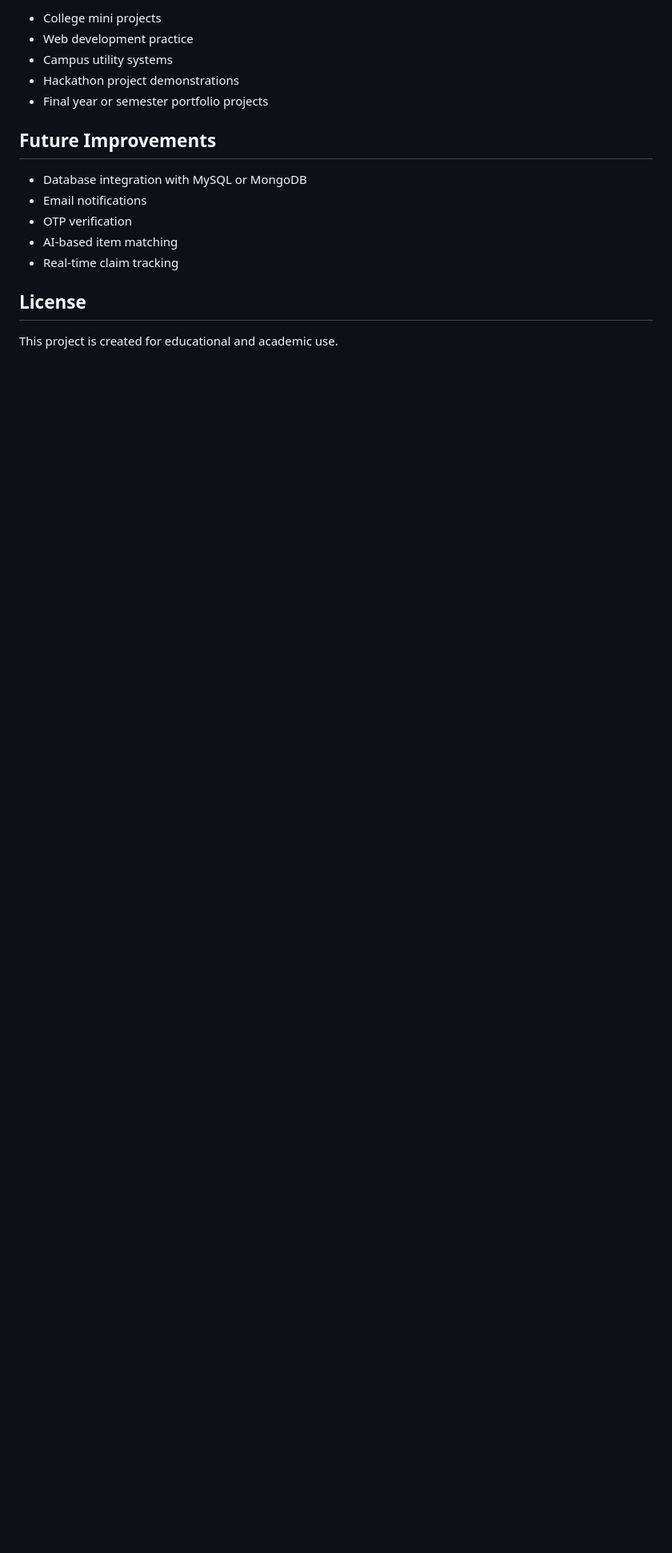
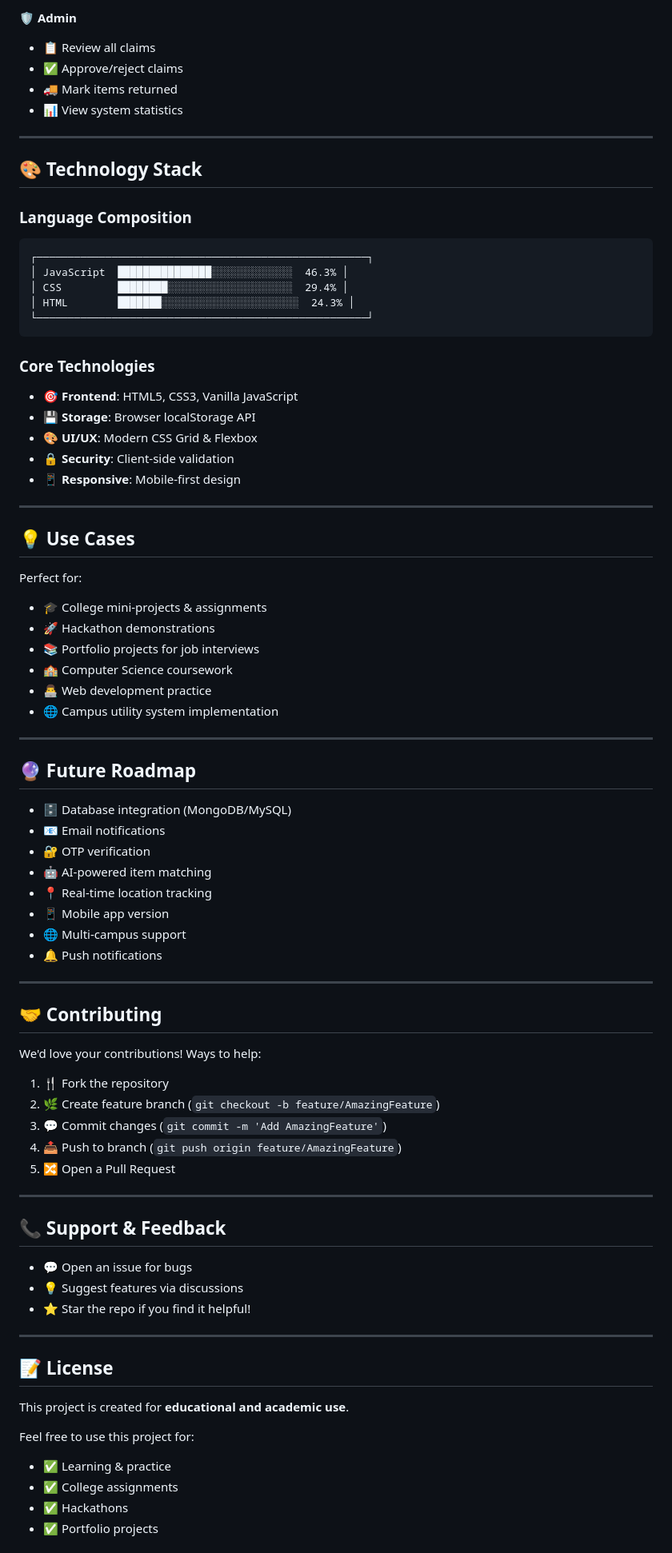
Before and after one commit to Nibedita-Saiba/lost-found, a Markdown page: README.md, the part around one of its changes. Shown at 80% size. Rendered like a GitHub page; blank space fills up the shorter version.

Commit message:
✨ Enhanced README with creative design and language composition badges

````diff
--- a/README.md
+++ b/README.md
@@ -126,18 +158,84 @@ This project is useful for:
 
-- College mini projects
-- Web development practice
-- Campus utility systems
-- Hackathon project demonstrations
-- Final year or semester portfolio projects
+**🛡️ Admin**
+- 📋 Review all claims
+- ✅ Approve/reject claims
+- 🚚 Mark items returned
+- 📊 View system statistics
 
-## Future Improvements
+---
 
-- Database integration with MySQL or MongoDB
-- Email notifications
-- OTP verification
-- AI-based item matching
-- Real-time claim tracking
+## 🎨 Technology Stack
 
-## License
+### Language Composition
+```
+┌─────────────────────────────────────────────────────┐
+│ JavaScript  ███████████████░░░░░░░░░░░░░  46.3% │
+│ CSS         ████████░░░░░░░░░░░░░░░░░░░░  29.4% │
+│ HTML        ███████░░░░░░░░░░░░░░░░░░░░░░  24.3% │
+└─────────────────────────────────────────────────────┘
+```
 
-This project is created for educational and academic use.
+### Core Technologies
+- 🎯 **Frontend**: HTML5, CSS3, Vanilla JavaScript
+- 💾 **Storage**: Browser localStorage API
+- 🎨 **UI/UX**: Modern CSS Grid & Flexbox
+- 🔒 **Security**: Client-side validation
+- 📱 **Responsive**: Mobile-first design
+
+---
+
+## 💡 Use Cases
+
+Perfect for:
+- 🎓 College mini-projects & assignments
+- 🚀 Hackathon demonstrations
+- 📚 Portfolio projects for job interviews
+- 🏫 Computer Science coursework
+- 👨‍💻 Web development practice
+- 🌐 Campus utility system implementation
+
+---
+
+## 🔮 Future Roadmap
+
+- 🗄️ Database integration (MongoDB/MySQL)
+- 📧 Email notifications
+- 🔐 OTP verification
+- 🤖 AI-powered item matching
+- 📍 Real-time location tracking
+- 📱 Mobile app version
+- 🌐 Multi-campus support
+- 🔔 Push notifications
+
+---
+
+## 🤝 Contributing
+
+We'd love your contributions! Ways to help:
+
+1. 🍴 Fork the repository
+2. 🌿 Create feature branch (`git checkout -b feature/AmazingFeature`)
+3. 💬 Commit changes (`git commit -m 'Add AmazingFeature'`)
+4. 📤 Push to branch (`git push origin feature/AmazingFeature`)
+5. 🔀 Open a Pull Request
+
+---
+
+## 📞 Support & Feedback
+
+- 💬 Open an issue for bugs
+- 💡 Suggest features via discussions
+- ⭐ Star the repo if you find it helpful!
+
+---
+
+## 📝 License
+
+This project is created for **educational and academic use**.
+
+Feel free to use this project for:
+- ✅ Learning & practice
+- ✅ College assignments
+- ✅ Hackathons
+- ✅ Portfolio projects
+
````
Also changed, not shown: other parts of README.md (+144 -97 lines).
